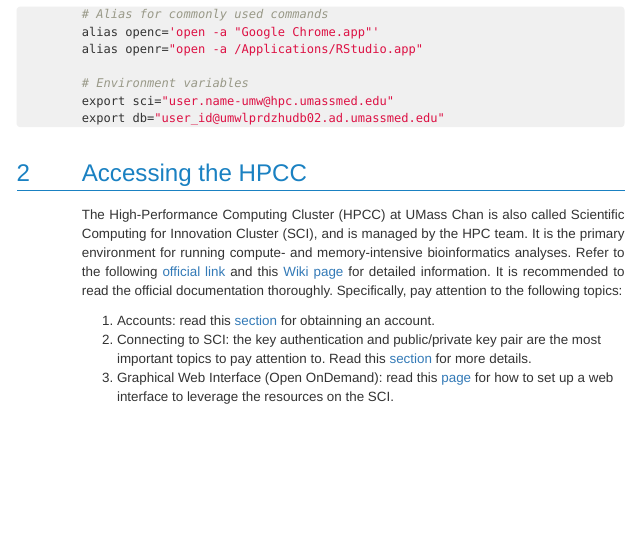
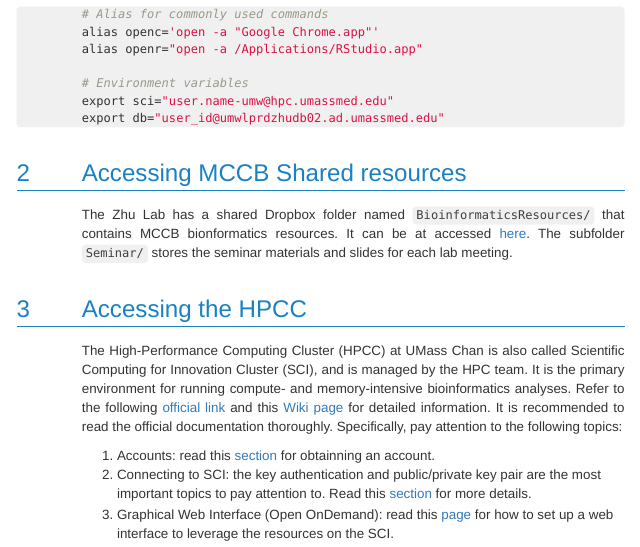
Before and after one commit to MCCBbioinfo/tutorials, an R Markdown document (ZhuLabTraining.Rmd): the page in a window 1100 px wide, from 500 px down. The pictures show the output file ZhuLabTraining.html that the author committed with the source, opened offline; menus at the side of the page are left out; long lines of code are wrapped.

Commit message:
update tutorial

````diff
--- a/ZhuLabTraining.Rmd
+++ b/ZhuLabTraining.Rmd
@@ -37,6 +37,9 @@ alias openr="open -a /Applications/RStudio.app"
 export sci="user.name-umw@hpc.umassmed.edu"
 export db="user_id@umwlprdzhudb02.ad.umassmed.edu"
 ```
+
+# Accessing MCCB Shared resources
+The Zhu Lab has a shared Dropbox folder named `BioinformaticsResources/` that contains MCCB bionformatics resources. It can be at accessed [here](https://www.dropbox.com/scl/fo/m5s0i4p0an4hyqybne23r/AIWsuuwCHoQJupH__48CVFg?rlkey=ucreensumrxm3qhcjcem6v481&st=65sbb54n&dl=0). The subfolder `Seminar/` stores the seminar materials and slides for each lab meeting.
 
 # Accessing the HPCC
 The High-Performance Computing Cluster (HPCC) at UMass Chan is also called Scientific Computing for Innovation Cluster (SCI), and is managed by the HPC team. It is the primary environment for running compute- and memory-intensive bioinformatics analyses. Refer to the following [official link](https://hpc.umassmed.edu/doc/index.php?title=Welcome_to_the_Scientific_Computing_for_Innovation_Cluster) and this [Wiki page](https://hpc.umassmed.edu/wiki/index.php?title=Welcome_to_the_Scientific_Computing_for_Innovation_Cluster) for detailed information. It is recommended to read the official documentation thoroughly. Specifically, pay attention to the following topics:
````
Also changed, not shown: ZhuLabTraining.html.
